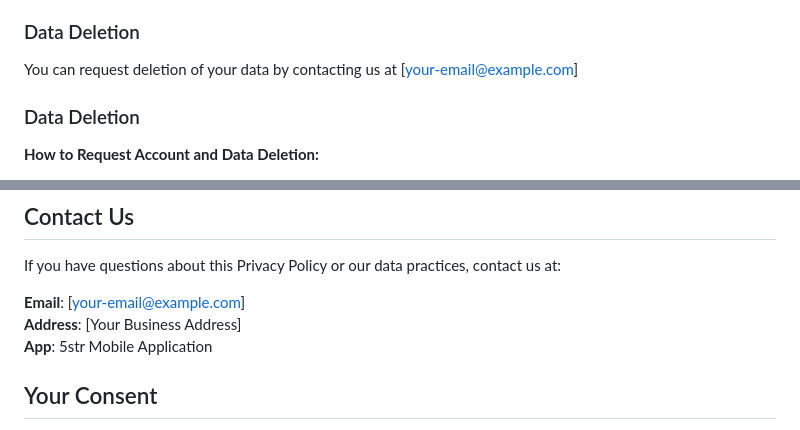
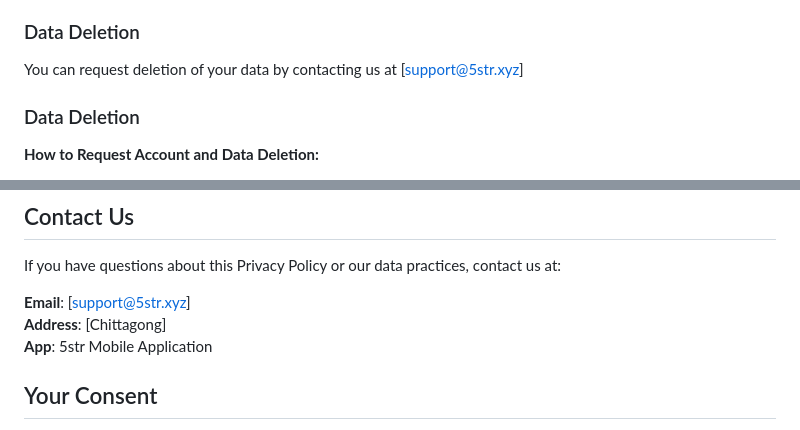
Before and after one commit to Naimur404/5str-app, a Markdown page: PRIVACY_POLICY.md, 2 parts joined by grey strips. Drawn GitHub-style.

Commit message:
fix: Update contact information for data deletion requests in privacy policy

```diff
--- a/PRIVACY_POLICY.md
+++ b/PRIVACY_POLICY.md
@@ -87,7 +87,7 @@ We may disclose information if required by law or to:
 - Request account deletion by contacting us
 
 ### Data Deletion
-You can request deletion of your data by contacting us at [your-email@example.com]
+You can request deletion of your data by contacting us at [support@5str.xyz]
 
 ### Data Deletion
 
@@ -161,8 +161,8 @@ Your information may be transferred to and processed in countries other than Ban
 
 If you have questions about this Privacy Policy or our data practices, contact us at:
 
-**Email**: [your-email@example.com]
-**Address**: [Your Business Address]
+**Email**: [support@5str.xyz]
+**Address**: [Chittagong]
 **App**: 5str Mobile Application
 
 ## Your Consent
```
